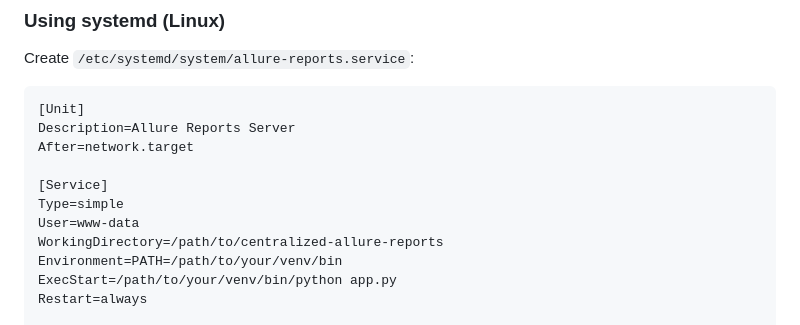
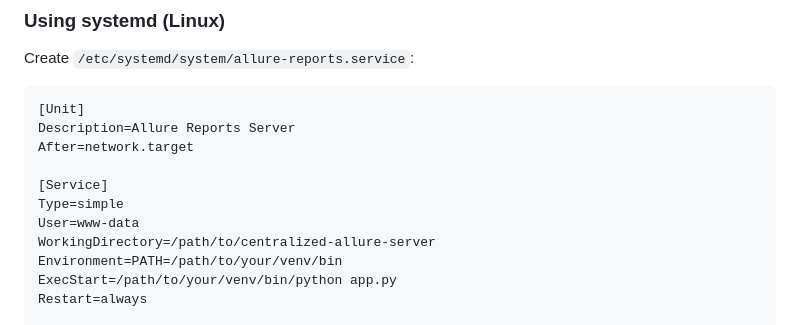
Before and after one commit to vsbopi/centralized-allure-server, a Markdown page: README.md, the part around one of its changes. Drawn GitHub-style.

```diff
--- a/README.md
+++ b/README.md
@@ -290,7 +290,7 @@ After=network.target
 [Service]
 Type=simple
 User=www-data
-WorkingDirectory=/path/to/centralized-allure-reports
+WorkingDirectory=/path/to/centralized-allure-server
 Environment=PATH=/path/to/your/venv/bin
 ExecStart=/path/to/your/venv/bin/python app.py
 Restart=always
```
Also changed, not shown: other parts of README.md (+2 -2 lines).
